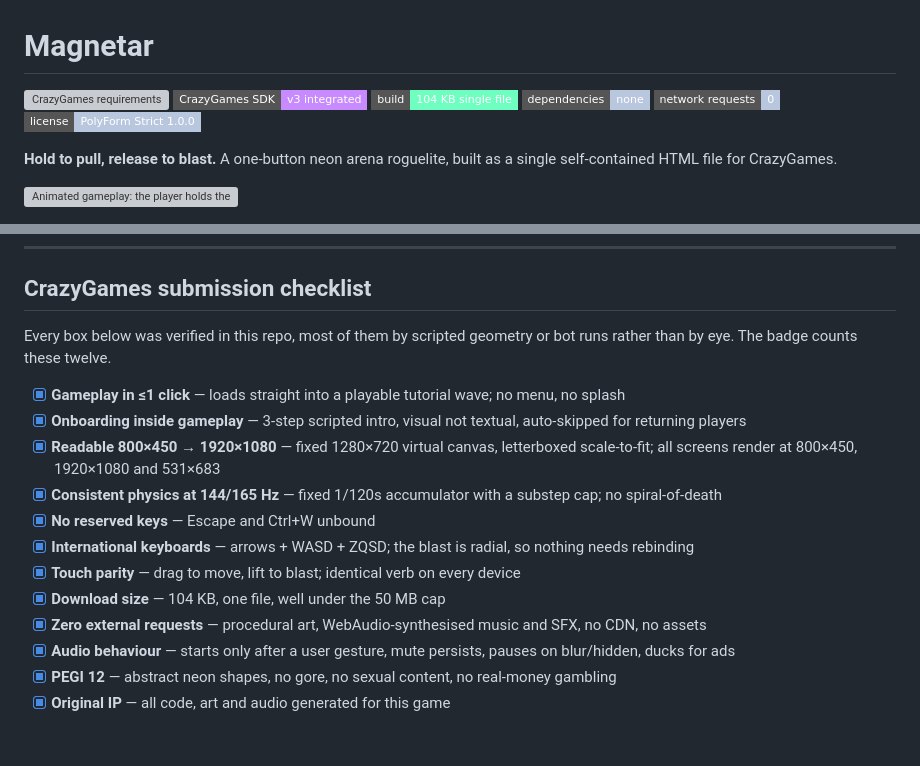
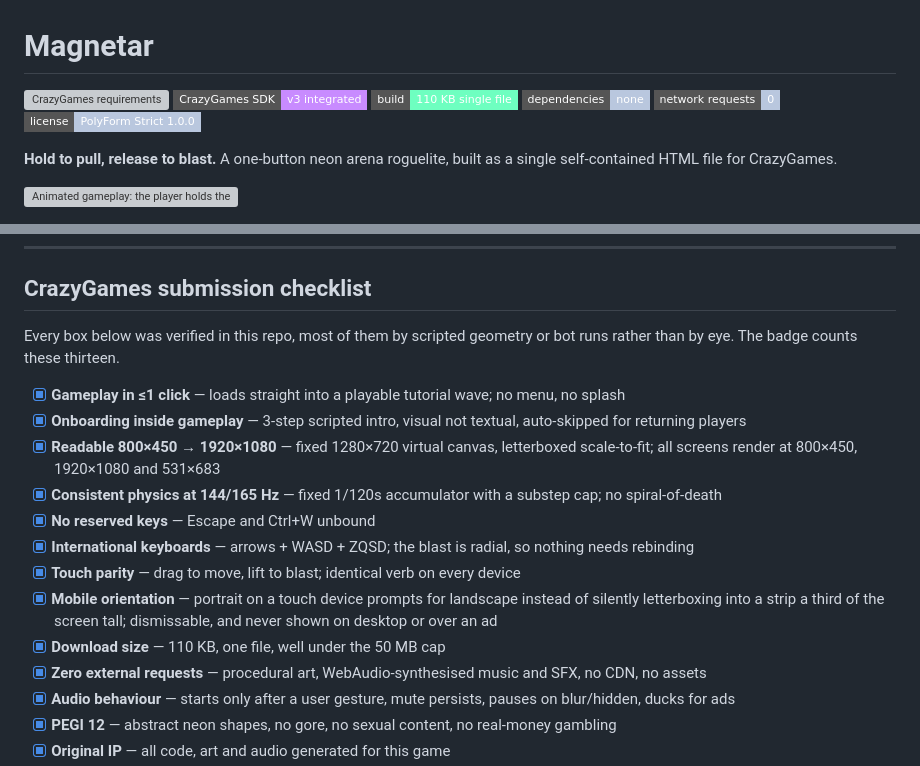
Before and after one commit to akic2710/magnetar, a Markdown page: README.md, 2 parts joined by grey strips. Drawn GitHub-style; badges without logos; blank space fills up the shorter version; grey boxes are pictures that could not be loaded.

Commit message:
Add mobile orientation to the submission checklist
Also corrects the build size in the badge and the checklist: both still said
104 KB, which the rotate prompt pushed to 110 KB.

Counted item and badge together so they cannot drift - the badge now reads
13/13 and the intro line says thirteen.

Co-Authored-By: Claude Opus 5 <noreply@anthropic.com>

```diff
--- a/README.md
+++ b/README.md
@@ -1,8 +1,8 @@
 # Magnetar
 
-[![CrazyGames requirements](https://img.shields.io/badge/CrazyGames_requirements-12%2F12_met-7cf3ff?style=flat-square)](#crazygames-submission-checklist)
+[![CrazyGames requirements](https://img.shields.io/badge/CrazyGames_requirements-13%2F13_met-7cf3ff?style=flat-square)](#crazygames-submission-checklist)
 [![SDK](https://img.shields.io/badge/CrazyGames_SDK-v3_integrated-c88bff?style=flat-square)](#sdk-integration)
-[![Build](https://img.shields.io/badge/build-104_KB_single_file-6effc0?style=flat-square)](#magnetar)
+[![Build](https://img.shields.io/badge/build-110_KB_single_file-6effc0?style=flat-square)](#magnetar)
 [![Dependencies](https://img.shields.io/badge/dependencies-none-b9c7de?style=flat-square)](#magnetar)
 [![Network requests](https://img.shields.io/badge/network_requests-0-b9c7de?style=flat-square)](#magnetar)
 [![License](https://img.shields.io/badge/license-PolyForm_Strict_1.0.0-b9c7de?style=flat-square)](LICENSE)
@@ -268,7 +268,7 @@ as noise; the 15-run means above are the trustworthy figure. Tuning lives in
 ## CrazyGames submission checklist
 
 Every box below was verified in this repo, most of them by scripted geometry or
-bot runs rather than by eye. The badge counts these twelve.
+bot runs rather than by eye. The badge counts these thirteen.
 
 - [x] **Gameplay in ≤1 click** — loads straight into a playable tutorial wave; no menu, no splash
 - [x] **Onboarding inside gameplay** — 3-step scripted intro, visual not textual, auto-skipped for returning players
@@ -277,7 +277,8 @@ bot runs rather than by eye. The badge counts these twelve.
 - [x] **No reserved keys** — Escape and Ctrl+W unbound
 - [x] **International keyboards** — arrows + WASD + ZQSD; the blast is radial, so nothing needs rebinding
 - [x] **Touch parity** — drag to move, lift to blast; identical verb on every device
-- [x] **Download size** — 104 KB, one file, well under the 50 MB cap
+- [x] **Mobile orientation** — portrait on a touch device prompts for landscape instead of silently letterboxing into a strip a third of the screen tall; dismissable, and never shown on desktop or over an ad
+- [x] **Download size** — 110 KB, one file, well under the 50 MB cap
 - [x] **Zero external requests** — procedural art, WebAudio-synthesised music and SFX, no CDN, no assets
 - [x] **Audio behaviour** — starts only after a user gesture, mute persists, pauses on blur/hidden, ducks for ads
 - [x] **PEGI 12** — abstract neon shapes, no gore, no sexual content, no real-money gambling
```
